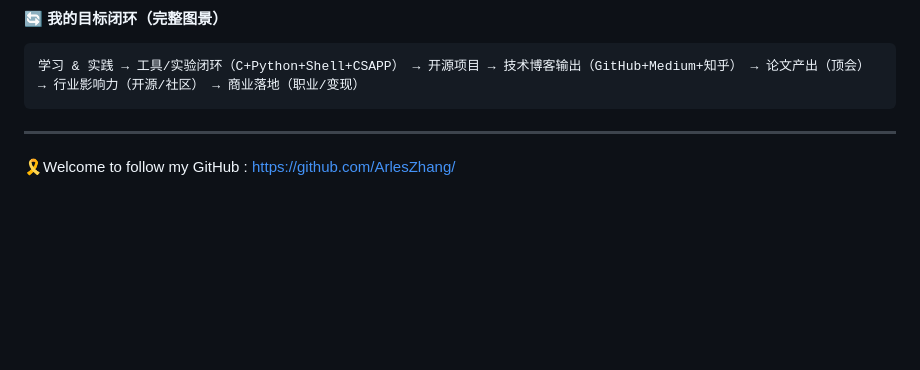
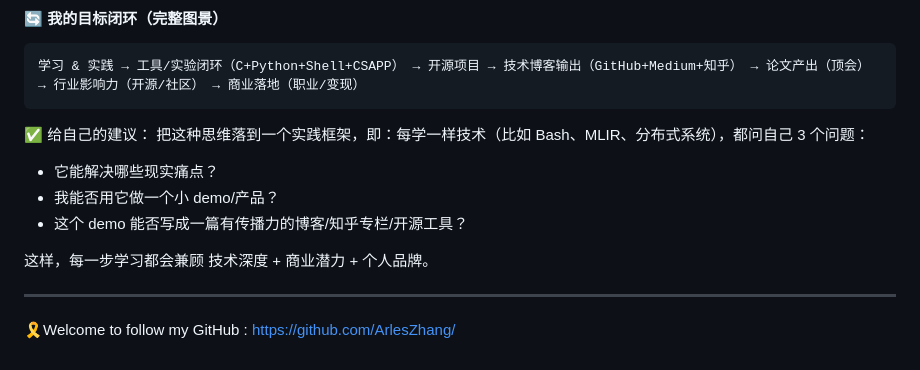
Before and after one commit to ArlesZhang/CMU-CSAPP-Labs, a Markdown page: Ubuntu From Beginner to Master.md, the part around the change. Rendered like a GitHub page; blank space fills up the shorter version.

````diff
--- a/Ubuntu From Beginner to Master.md
+++ b/Ubuntu From Beginner to Master.md
@@ -406,6 +406,15 @@ CSAPP Labs，这里有几个核心联系：
 ```
 学习 & 实践 → 工具/实验闭环（C+Python+Shell+CSAPP） → 开源项目 → 技术博客输出（GitHub+Medium+知乎） → 论文产出（顶会） → 行业影响力（开源/社区） → 商业落地（职业/变现）
 ```
+✅ 给自己的建议：
+把这种思维落到一个实践框架，即：每学一样技术（比如 Bash、MLIR、分布式系统），都问自己 3 个问题：
+
+- 它能解决哪些现实痛点？
+- 我能否用它做一个小 demo/产品？
+- 这个 demo 能否写成一篇有传播力的博客/知乎专栏/开源工具？
+
+这样，每一步学习都会兼顾 技术深度 + 商业潜力 + 个人品牌。
+
 
  ---
 
````
